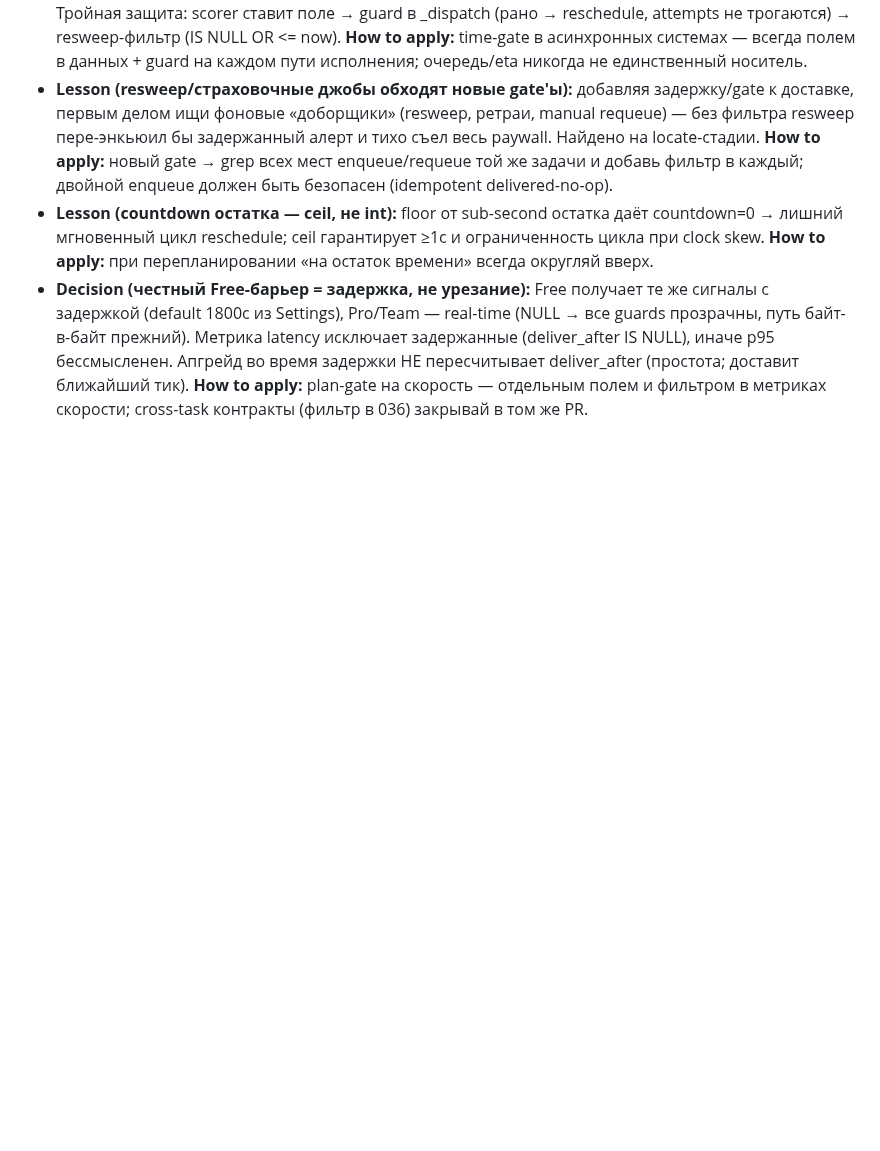
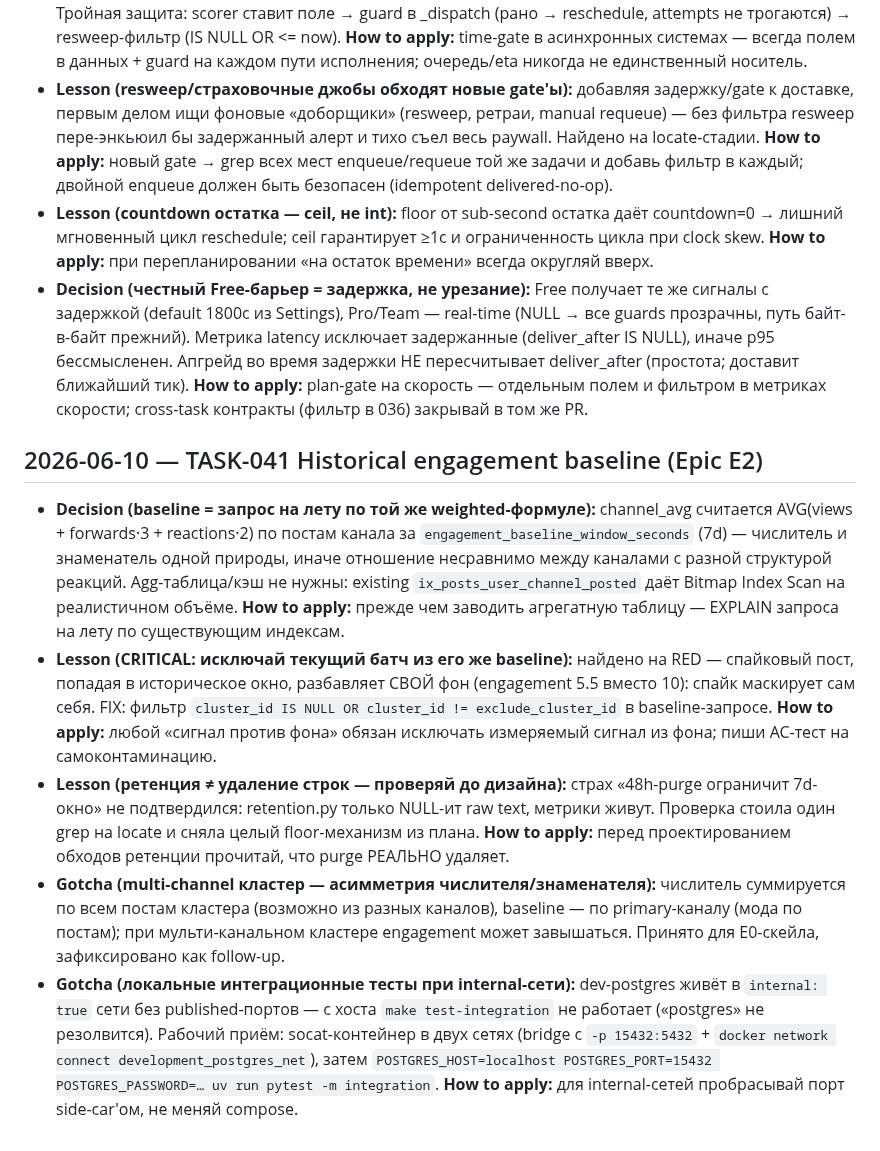
Before and after one commit to BotNet1337/trend-pulse, a Markdown page: docs/learnings.md, the part around the change. Drawn GitHub-style; blank space fills up the shorter version.

Commit message:
docs(tasks): close TASK-041 — status done, ship/learnings checkpoints, learnings ledger

```diff
--- a/docs/learnings.md
+++ b/docs/learnings.md
@@ -290,3 +290,10 @@ Block format:
 - **Lesson (resweep/страховочные джобы обходят новые gate'ы):** добавляя задержку/gate к доставке, первым делом ищи фоновые «доборщики» (resweep, ретраи, manual requeue) — без фильтра resweep пере-энкьюил бы задержанный алерт и тихо съел весь paywall. Найдено на locate-стадии. **How to apply:** новый gate → grep всех мест enqueue/requeue той же задачи и добавь фильтр в каждый; двойной enqueue должен быть безопасен (idempotent delivered-no-op).
 - **Lesson (countdown остатка — ceil, не int):** floor от sub-second остатка даёт countdown=0 → лишний мгновенный цикл reschedule; ceil гарантирует ≥1с и ограниченность цикла при clock skew. **How to apply:** при перепланировании «на остаток времени» всегда округляй вверх.
 - **Decision (честный Free-барьер = задержка, не урезание):** Free получает те же сигналы с задержкой (default 1800с из Settings), Pro/Team — real-time (NULL → все guards прозрачны, путь байт-в-байт прежний). Метрика latency исключает задержанные (deliver_after IS NULL), иначе p95 бессмысленен. Апгрейд во время задержки НЕ пересчитывает deliver_after (простота; доставит ближайший тик). **How to apply:** plan-gate на скорость — отдельным полем и фильтром в метриках скорости; cross-task контракты (фильтр в 036) закрывай в том же PR.
+
+## 2026-06-10 — TASK-041 Historical engagement baseline (Epic E2)
+- **Decision (baseline = запрос на лету по той же weighted-формуле):** channel_avg считается AVG(views + forwards·3 + reactions·2) по постам канала за `engagement_baseline_window_seconds` (7d) — числитель и знаменатель одной природы, иначе отношение несравнимо между каналами с разной структурой реакций. Agg-таблица/кэш не нужны: existing `ix_posts_user_channel_posted` даёт Bitmap Index Scan на реалистичном объёме. **How to apply:** прежде чем заводить агрегатную таблицу — EXPLAIN запроса на лету по существующим индексам.
+- **Lesson (CRITICAL: исключай текущий батч из его же baseline):** найдено на RED — спайковый пост, попадая в историческое окно, разбавляет СВОЙ фон (engagement 5.5 вместо 10): спайк маскирует сам себя. FIX: фильтр `cluster_id IS NULL OR cluster_id != exclude_cluster_id` в baseline-запросе. **How to apply:** любой «сигнал против фона» обязан исключать измеряемый сигнал из фона; пиши AC-тест на самоконтаминацию.
+- **Lesson (ретенция ≠ удаление строк — проверяй до дизайна):** страх «48h-purge ограничит 7d-окно» не подтвердился: retention.py только NULL-ит raw text, метрики живут. Проверка стоила один grep на locate и сняла целый floor-механизм из плана. **How to apply:** перед проектированием обходов ретенции прочитай, что purge РЕАЛЬНО удаляет.
+- **Gotcha (multi-channel кластер — асимметрия числителя/знаменателя):** числитель суммируется по всем постам кластера (возможно из разных каналов), baseline — по primary-каналу (мода по постам); при мульти-канальном кластере engagement может завышаться. Принято для E0-скейла, зафиксировано как follow-up.
+- **Gotcha (локальные интеграционные тесты при internal-сети):** dev-postgres живёт в `internal: true` сети без published-портов — с хоста `make test-integration` не работает («postgres» не резолвится). Рабочий приём: socat-контейнер в двух сетях (bridge c `-p 15432:5432` + `docker network connect development_postgres_net`), затем `POSTGRES_HOST=localhost POSTGRES_PORT=15432 POSTGRES_PASSWORD=… uv run pytest -m integration`. **How to apply:** для internal-сетей пробрасывай порт side-car'ом, не меняй compose.
```
Also changed, not shown: docs/tasks/task-041-historical-engagement-baseline.md (+10 -10 lines), docs/tasks/tasks-index.md (+1 -1 lines).
